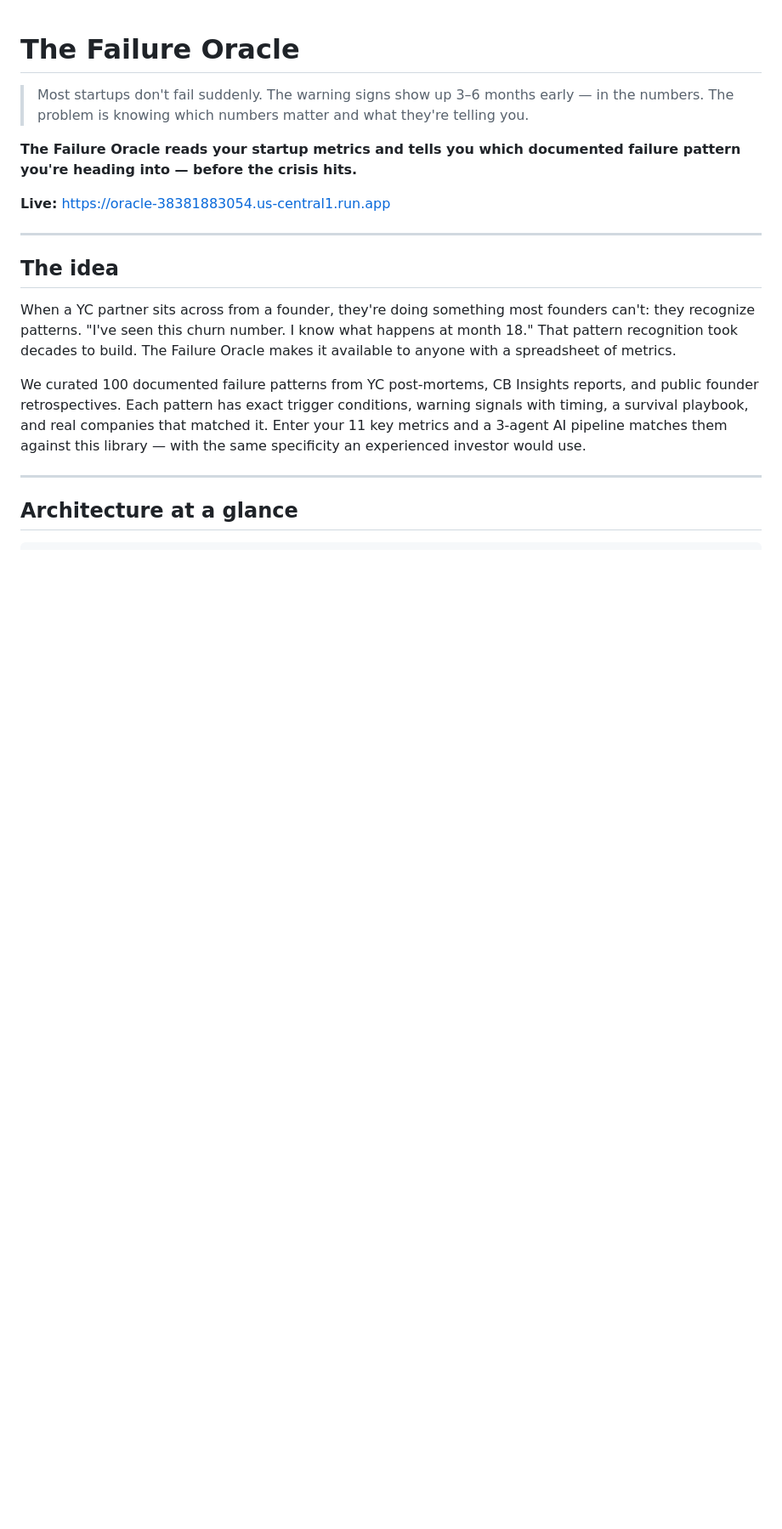
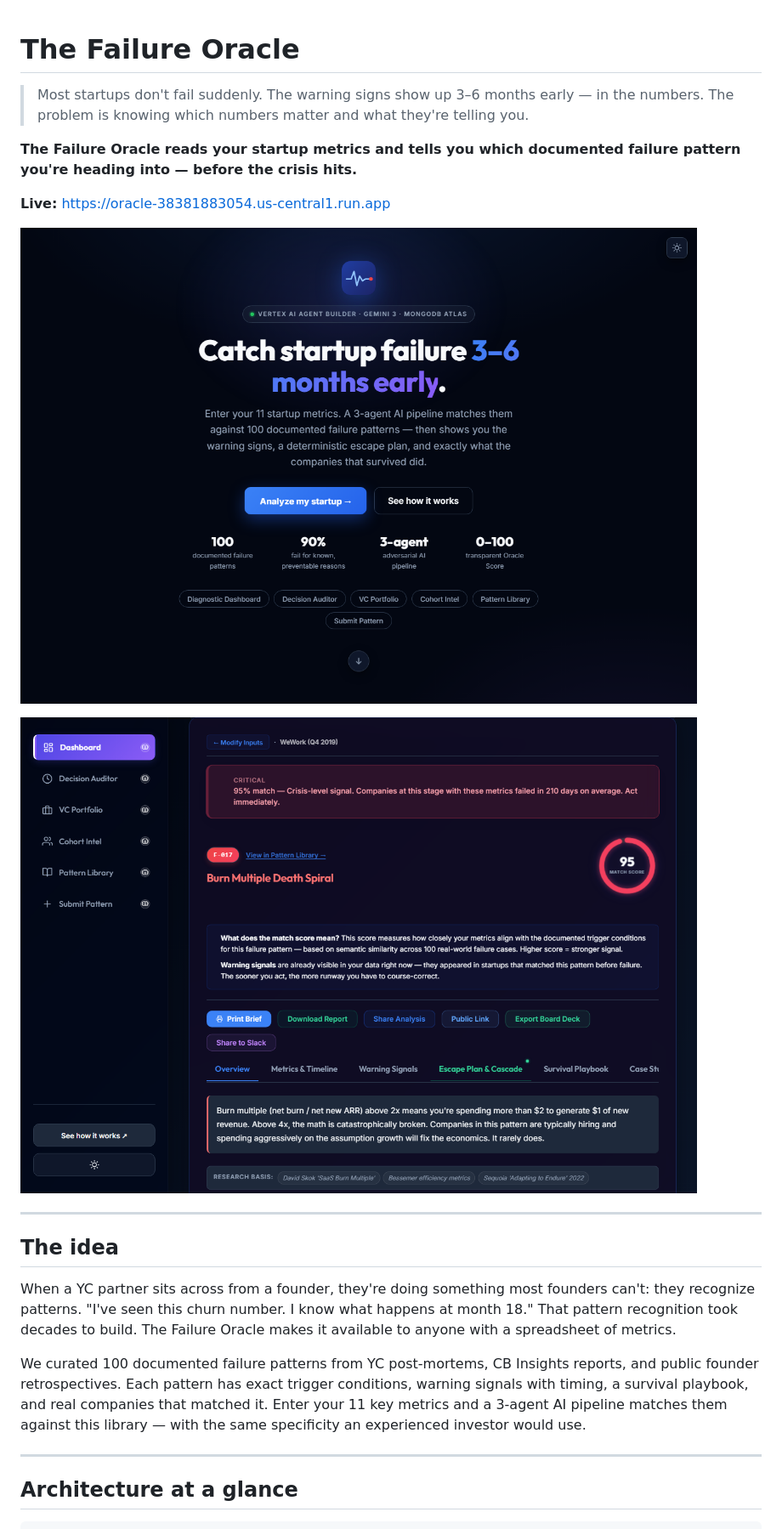
Before and after one commit to usv240/oracle-failure-agent, a Markdown page: README.md, the part around the change. Shown at 85% size. GitHub-like rendering; blank space fills up the shorter version.

Commit message:
Embed landing + dashboard screenshots in README
Co-Authored-By: Claude Opus 4.8 <noreply@anthropic.com>

```diff
--- a/README.md
+++ b/README.md
@@ -5,6 +5,10 @@
 **The Failure Oracle reads your startup metrics and tells you which documented failure pattern you're heading into — before the crisis hits.**
 
 **Live:** https://oracle-38381883054.us-central1.run.app
+
+![The Failure Oracle landing page](landing.png)
+
+![Diagnostic dashboard — a startup's metrics analyzed against the 100-pattern failure library](overview.png)
 
 ---
 
```
